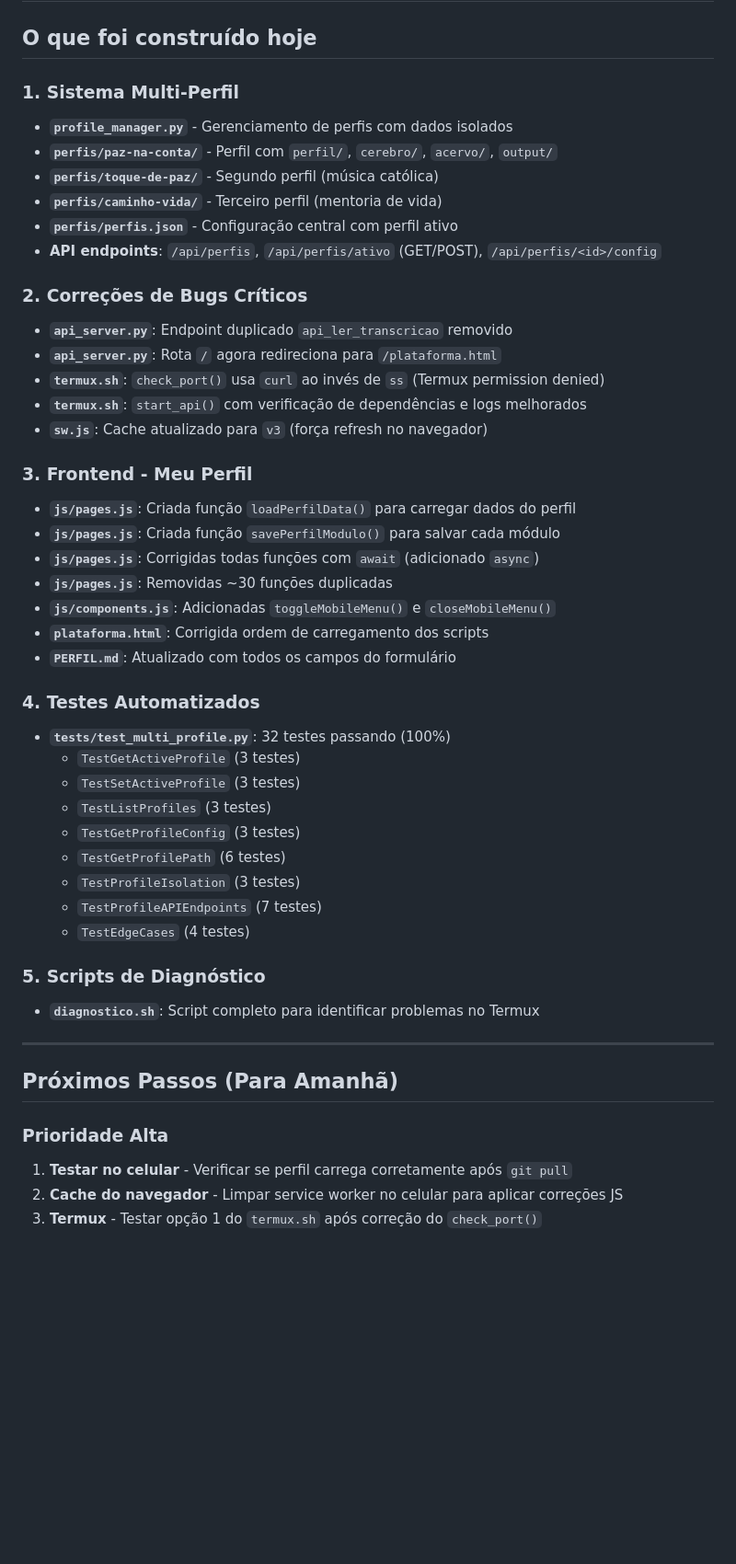
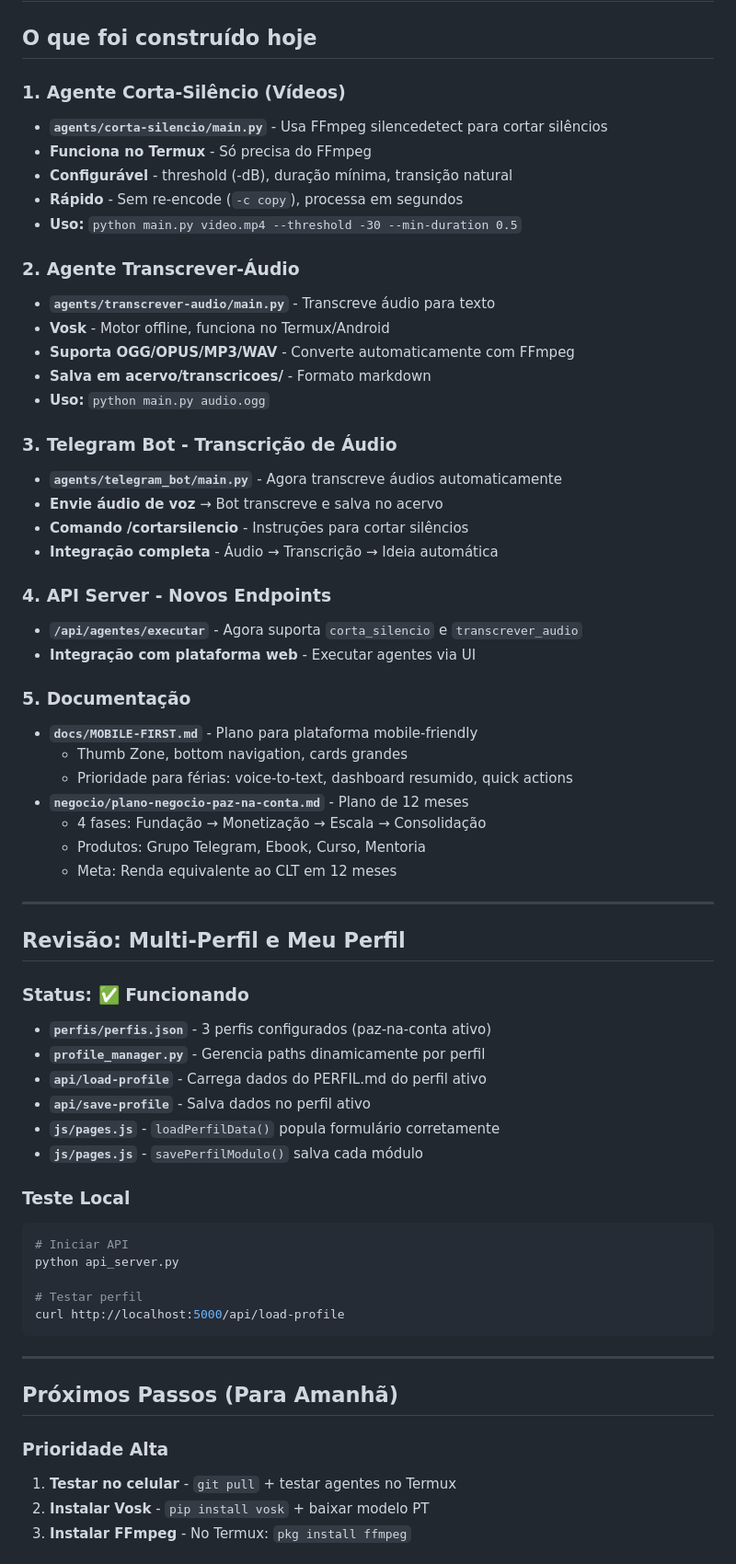
Before and after one commit to cleiton-negreiros/opb-sistema, a Markdown page: SESSAO.md, the part around one of its changes. Shown at 92% size. Drawn GitHub-style; blank space fills up the shorter version.

Commit message:
docs: atualiza SESSAO.md com progresso de 21/05/2026

````diff
--- a/SESSAO.md
+++ b/SESSAO.md
@@ -2,50 +2,66 @@
 
 ## O que foi construído hoje
 
-### 1. Sistema Multi-Perfil
-- **`profile_manager.py`** - Gerenciamento de perfis com dados isolados
-- **`perfis/paz-na-conta/`** - Perfil com `perfil/`, `cerebro/`, `acervo/`, `output/`
-- **`perfis/toque-de-paz/`** - Segundo perfil (música católica)
-- **`perfis/caminho-vida/`** - Terceiro perfil (mentoria de vida)
-- **`perfis/perfis.json`** - Configuração central com perfil ativo
-- **API endpoints**: `/api/perfis`, `/api/perfis/ativo` (GET/POST), `/api/perfis/<id>/config`
+### 1. Agente Corta-Silêncio (Vídeos)
+- **`agents/corta-silencio/main.py`** - Usa FFmpeg silencedetect para cortar silêncios
+- **Funciona no Termux** - Só precisa do FFmpeg
+- **Configurável** - threshold (-dB), duração mínima, transição natural
+- **Rápido** - Sem re-encode (`-c copy`), processa em segundos
+- **Uso:** `python main.py video.mp4 --threshold -30 --min-duration 0.5`
 
-### 2. Correções de Bugs Críticos
-- **`api_server.py`**: Endpoint duplicado `api_ler_transcricao` removido
-- **`api_server.py`**: Rota `/` agora redireciona para `/plataforma.html`
-- **`termux.sh`**: `check_port()` usa `curl` ao invés de `ss` (Termux permission denied)
-- **`termux.sh`**: `start_api()` com verificação de dependências e logs melhorados
-- **`sw.js`**: Cache atualizado para `v3` (força refresh no navegador)
+### 2. Agente Transcrever-Áudio
+- **`agents/transcrever-audio/main.py`** - Transcreve áudio para texto
+- **Vosk** - Motor offline, funciona no Termux/Android
+- **Suporta OGG/OPUS/MP3/WAV** - Converte automaticamente com FFmpeg
+- **Salva em acervo/transcricoes/** - Formato markdown
+- **Uso:** `python main.py audio.ogg`
 
-### 3. Frontend - Meu Perfil
-- **`js/pages.js`**: Criada função `loadPerfilData()` para carregar dados do perfil
-- **`js/pages.js`**: Criada função `savePerfilModulo()` para salvar cada módulo
-- **`js/pages.js`**: Corrigidas todas funções com `await` (adicionado `async`)
-- **`js/pages.js`**: Removidas ~30 funções duplicadas
-- **`js/components.js`**: Adicionadas `toggleMobileMenu()` e `closeMobileMenu()`
-- **`plataforma.html`**: Corrigida ordem de carregamento dos scripts
-- **`PERFIL.md`**: Atualizado com todos os campos do formulário
+### 3. Telegram Bot - Transcrição de Áudio
+- **`agents/telegram_bot/main.py`** - Agora transcreve áudios automaticamente
+- **Envie áudio de voz** → Bot transcreve e salva no acervo
+- **Comando /cortarsilencio** - Instruções para cortar silêncios
+- **Integração completa** - Áudio → Transcrição → Ideia automática
 
-### 4. Testes Automatizados
-- **`tests/test_multi_profile.py`**: 32 testes passando (100%)
-  - `TestGetActiveProfile` (3 testes)
-  - `TestSetActiveProfile` (3 testes)
-  - `TestListProfiles` (3 testes)
-  - `TestGetProfileConfig` (3 testes)
-  - `TestGetProfilePath` (6 testes)
-  - `TestProfileIsolation` (3 testes)
-  - `TestProfileAPIEndpoints` (7 testes)
-  - `TestEdgeCases` (4 testes)
+### 4. API Server - Novos Endpoints
+- **`/api/agentes/executar`** - Agora suporta `corta_silencio` e `transcrever_audio`
+- **Integração com plataforma web** - Executar agentes via UI
 
-### 5. Scripts de Diagnóstico
-- **`diagnostico.sh`**: Script completo para identificar problemas no Termux
+### 5. Documentação
+- **`docs/MOBILE-FIRST.md`** - Plano para plataforma mobile-friendly
+  - Thumb Zone, bottom navigation, cards grandes
+  - Prioridade para férias: voice-to-text, dashboard resumido, quick actions
+- **`negocio/plano-negocio-paz-na-conta.md`** - Plano de 12 meses
+  - 4 fases: Fundação → Monetização → Escala → Consolidação
+  - Produtos: Grupo Telegram, Ebook, Curso, Mentoria
+  - Meta: Renda equivalente ao CLT em 12 meses
+
+---
+
+## Revisão: Multi-Perfil e Meu Perfil
+
+### Status: ✅ Funcionando
+- **`perfis/perfis.json`** - 3 perfis configurados (paz-na-conta ativo)
+- **`profile_manager.py`** - Gerencia paths dinamicamente por perfil
+- **`api/load-profile`** - Carrega dados do PERFIL.md do perfil ativo
+- **`api/save-profile`** - Salva dados no perfil ativo
+- **`js/pages.js`** - `loadPerfilData()` popula formulário corretamente
+- **`js/pages.js`** - `savePerfilModulo()` salva cada módulo
+
+### Teste Local
+```bash
+# Iniciar API
+python api_server.py
+
+# Testar perfil
+curl http://localhost:5000/api/load-profile
+```
 
 ---
 
 ## Próximos Passos (Para Amanhã)
 
 ### Prioridade Alta
-1. **Testar no celular** - Verificar se perfil carrega corretamente após `git pull`
-2. **Cache do navegador** - Limpar service worker no celular para aplicar correções JS
-3. **Termux** - Testar opção 1 do `termux.sh` após correção do `check_port()`
+1. **Testar no celular** - `git pull` + testar agentes no Termux
+2. **Instalar Vosk** - `pip install vosk` + baixar modelo PT
+3. **Instalar FFmpeg** - No Termux: `pkg install ffmpeg`
 
````
Also changed, not shown: other parts of SESSAO.md (+46 -45 lines).
